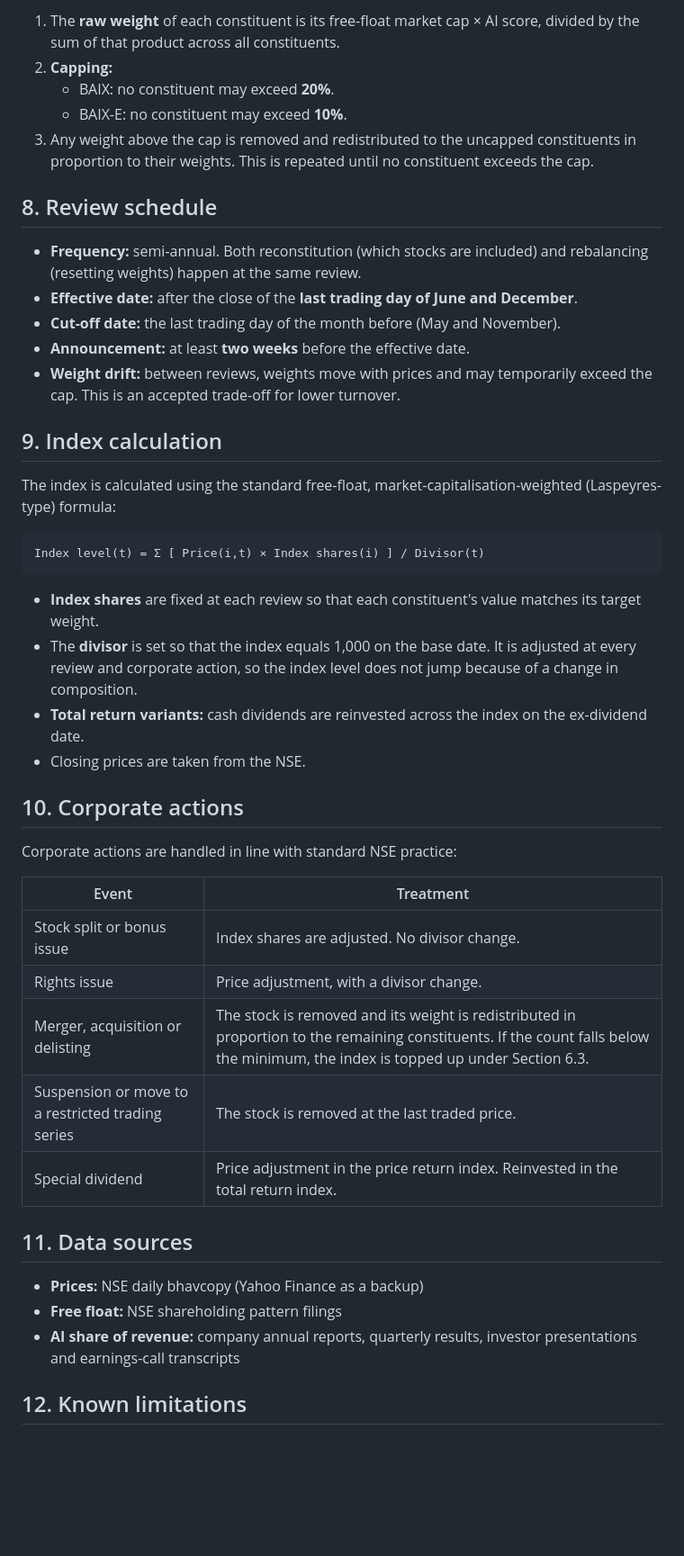
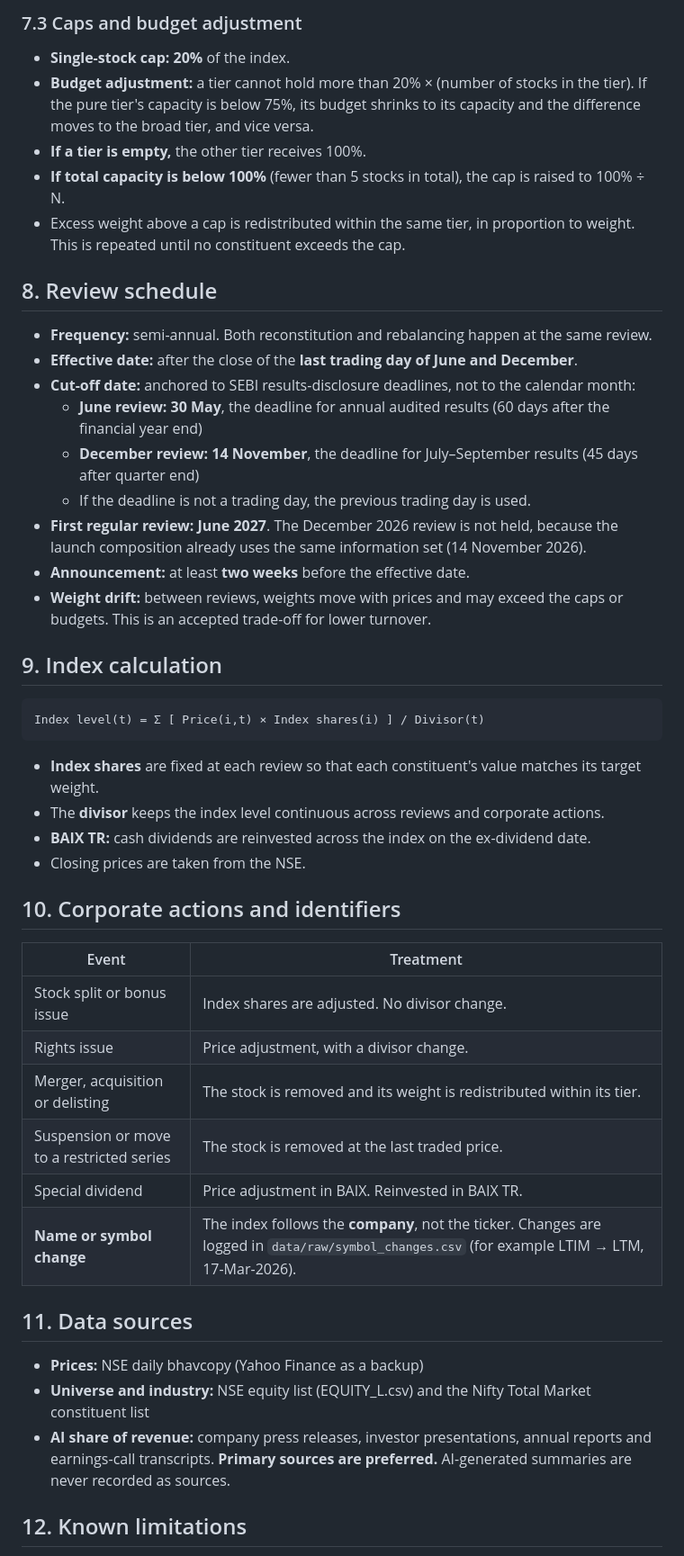
Before and after one commit to Harshapp45/india-pure-ai-index, a Markdown page: research/methodology.md, the part around one of its changes. Shown at 90% size. Drawn GitHub-style; blank space fills up the shorter version.

````diff
--- a/research/methodology.md
+++ b/research/methodology.md
@@ -92,48 +107,51 @@ Every score is recorded with its evidence level and source in `data/processed/ai
 
-1. The **raw weight** of each constituent is its free-float market cap × AI score, divided by the sum of that product across all constituents.
-2. **Capping:**
-   - BAIX: no constituent may exceed **20%**.
-   - BAIX-E: no constituent may exceed **10%**.
-3. Any weight above the cap is removed and redistributed to the uncapped constituents in proportion to their weights. This is repeated until no constituent exceeds the cap.
+### 7.3 Caps and budget adjustment
+
+- **Single-stock cap:** **20%** of the index.
+- **Budget adjustment:** a tier cannot hold more than 20% × (number of stocks in the tier). If the pure tier's capacity is below 75%, its budget shrinks to its capacity and the difference moves to the broad tier, and vice versa.
+- **If a tier is empty,** the other tier receives 100%.
+- **If total capacity is below 100%** (fewer than 5 stocks in total), the cap is raised to 100% ÷ N.
+- Excess weight above a cap is redistributed within the same tier, in proportion to weight. This is repeated until no constituent exceeds the cap.
 
 ## 8. Review schedule
 
-- **Frequency:** semi-annual. Both reconstitution (which stocks are included) and rebalancing (resetting weights) happen at the same review.
+- **Frequency:** semi-annual. Both reconstitution and rebalancing happen at the same review.
 - **Effective date:** after the close of the **last trading day of June and December**.
-- **Cut-off date:** the last trading day of the month before (May and November).
+- **Cut-off date:** anchored to SEBI results-disclosure deadlines, not to the calendar month:
+  - **June review:** **30 May**, the deadline for annual audited results (60 days after the financial year end)
+  - **December review:** **14 November**, the deadline for July–September results (45 days after quarter end)
+  - If the deadline is not a trading day, the previous trading day is used.
+- **First regular review:** **June 2027**. The December 2026 review is not held, because the launch composition already uses the same information set (14 November 2026).
 - **Announcement:** at least **two weeks** before the effective date.
-- **Weight drift:** between reviews, weights move with prices and may temporarily exceed the cap. This is an accepted trade-off for lower turnover.
+- **Weight drift:** between reviews, weights move with prices and may exceed the caps or budgets. This is an accepted trade-off for lower turnover.
 
 ## 9. Index calculation
-
-The index is calculated using the standard free-float, market-capitalisation-weighted (Laspeyres-type) formula:
 
 ```
 Index level(t) = Σ [ Price(i,t) × Index shares(i) ] / Divisor(t)
 ```
 
 - **Index shares** are fixed at each review so that each constituent's value matches its target weight.
-- The **divisor** is set so that the index equals 1,000 on the base date. It is adjusted at every review and corporate action, so the index level does not jump because of a change in composition.
-- **Total return variants:** cash dividends are reinvested across the index on the ex-dividend date.
+- The **divisor** keeps the index level continuous across reviews and corporate actions.
+- **BAIX TR:** cash dividends are reinvested across the index on the ex-dividend date.
 - Closing prices are taken from the NSE.
 
-## 10. Corporate actions
-
-Corporate actions are handled in line with standard NSE practice:
+## 10. Corporate actions and identifiers
 
 | Event | Treatment |
 |---|---|
 | Stock split or bonus issue | Index shares are adjusted. No divisor change. |
 | Rights issue | Price adjustment, with a divisor change. |
-| Merger, acquisition or delisting | The stock is removed and its weight is redistributed in proportion to the remaining constituents. If the count falls below the minimum, the index is topped up under Section 6.3. |
-| Suspension or move to a restricted trading series | The stock is removed at the last traded price. |
-| Special dividend | Price adjustment in the price return index. Reinvested in the total return index. |
+| Merger, acquisition or delisting | The stock is removed and its weight is redistributed within its tier. |
+| Suspension or move to a restricted series | The stock is removed at the last traded price. |
+| Special dividend | Price adjustment in BAIX. Reinvested in BAIX TR. |
+| **Name or symbol change** | The index follows the **company**, not the ticker. Changes are logged in `data/raw/symbol_changes.csv` (for example LTIM → LTM, 17-Mar-2026). |
 
 ## 11. Data sources
 
 - **Prices:** NSE daily bhavcopy (Yahoo Finance as a backup)
-- **Free float:** NSE shareholding pattern filings
-- **AI share of revenue:** company annual reports, quarterly results, investor presentations and earnings-call transcripts
+- **Universe and industry:** NSE equity list (EQUITY_L.csv) and the Nifty Total Market constituent list
+- **AI share of revenue:** company press releases, investor presentations, annual reports and earnings-call transcripts. **Primary sources are preferred.** AI-generated summaries are never recorded as sources.
 
 ## 12. Known limitations
 
````
Also changed, not shown: other parts of research/methodology.md (+62 -50 lines).
